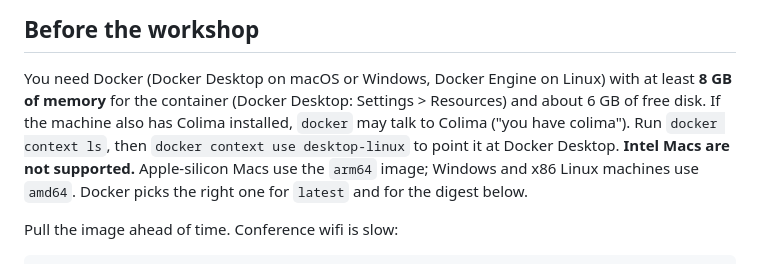
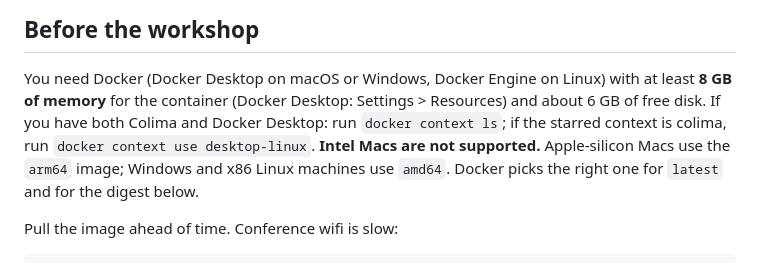
Before and after one commit to action-state-group/devcon-workshop, a Markdown page: README.md, the part around the change. Drawn GitHub-style.

Commit message:
docs: reword the Colima and Docker Desktop context line
Signed-off-by: Ethan Zhang <github@yzhang.io>

```diff
--- a/README.md
+++ b/README.md
@@ -20,7 +20,7 @@ Inference runs on your CPU (Docker on a Mac has no GPU access). The image is abo
 
 You need Docker (Docker Desktop on macOS or Windows, Docker Engine on Linux) with at least **8 GB of
 memory** for the container (Docker Desktop: Settings > Resources) and about 6 GB of free disk.
-If the machine also has Colima installed, `docker` may talk to Colima ("you have colima"). Run `docker context ls`, then `docker context use desktop-linux` to point it at Docker Desktop.
+If you have both Colima and Docker Desktop: run `docker context ls`; if the starred context is colima, run `docker context use desktop-linux`.
 **Intel Macs are not supported.** Apple-silicon Macs use the `arm64` image; Windows and x86 Linux machines use `amd64`. Docker picks the right one for `latest` and for the digest below.
 
 Pull the image ahead of time. Conference wifi is slow:
```
